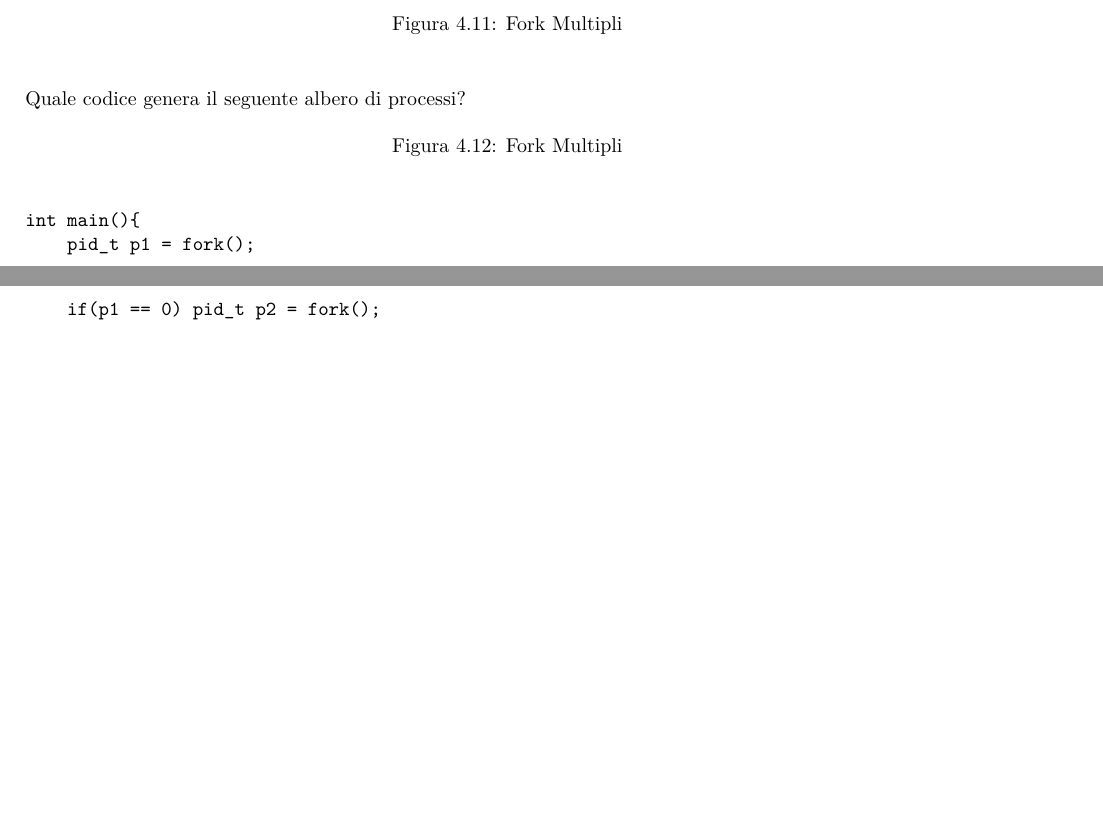
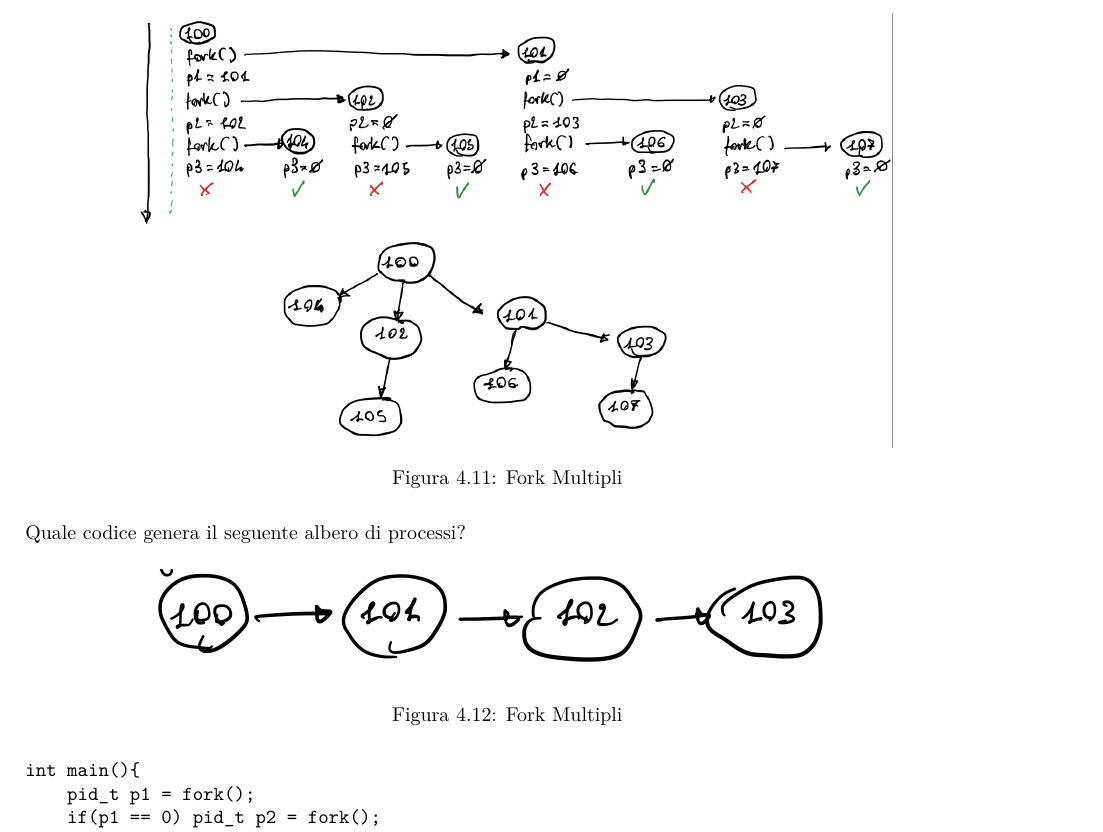
Before and after one commit to gianesma/ControLatex, a LaTeX document (SISTEMI DI CALCOLO/main.tex, which reads SISTEMI DI CALCOLO/C.tex): two parts of pages 65 and 66 of 67 before the commit and part of page 66 of 68 after it, the two joined at a grey line, cut so that both start at the same text, the shorter picture padded with empty space. Compiled offline with pdfLaTeX.

Commit message:
Aggiunta immagini

```diff
--- a/SISTEMI DI CALCOLO/C.tex
+++ b/SISTEMI DI CALCOLO/C.tex
@@ -708,14 +708,14 @@ int main(){
 \end{verbatim}
 \begin{figure}[H]
     \centering
-    %\includegraphics[width=0.8\linewidth]{../images/Esempio Fork Multiple.png}
+    \includegraphics[width=0.8\linewidth]{../images/Esempio Fork Multipli .png}
     \caption{Fork Multipli}
     %\label{label}
 \end{figure}
 Quale codice genera il seguente albero di processi?
 \begin{figure}[H]
     \centering
-    %\includegraphics[width=0.8\linewidth]{../images/}
+    \includegraphics[width=0.8\linewidth]{../images/Albero Fork .png}
     \caption{Fork Multipli}
     %\label{label}
 \end{figure}
```
Also changed, not shown: images/Albero Fork .png (added), images/Esempio Fork Multipli .png (added), images/Fork Multipli.png (added), images/execvp.png (added), SISTEMI DI CALCOLO/C.tex (2 more changed lines).
